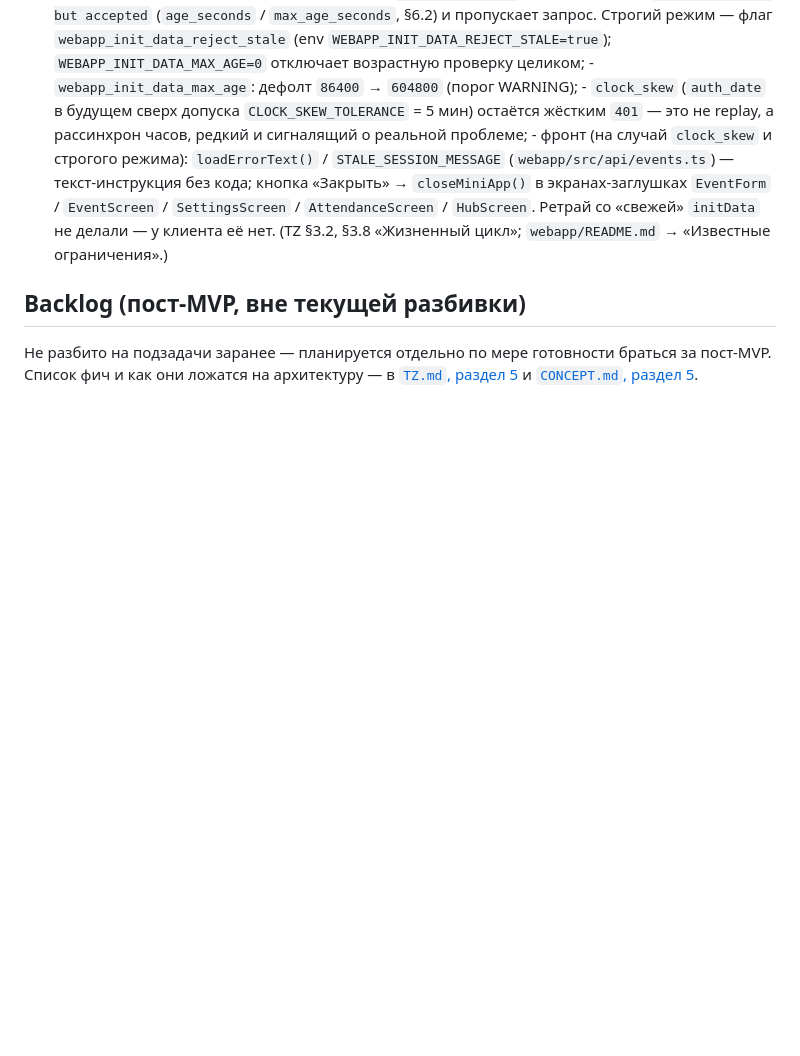
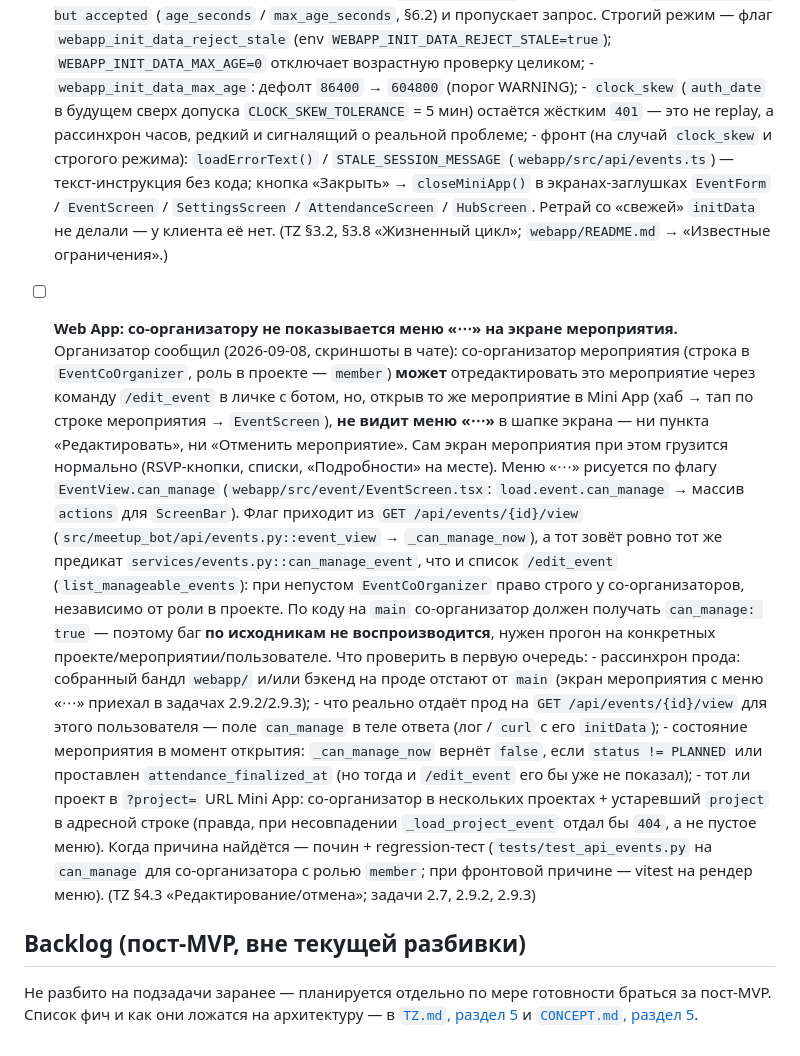
Before and after one commit to asutenshi/meetup-bot, a Markdown page: docs/TASKS.md, the part around the change. GitHub-like rendering; blank space fills up the shorter version.

Commit message:
docs: баг — со-организатору не видно меню «⋯» на экране мероприятия в Web App
Со-организатор мероприятия (роль в проекте member, строка в EventCoOrganizer)
редактирует его через /edit_event, но на экране мероприятия в Mini App не видит
меню «⋯» («Редактировать» / «Отменить»). Меню гейтится по EventView.can_manage;
и бэкенд (_can_manage_now → can_manage_event), и фронт по коду на main должны
пускать со-организатора — по исходникам не воспроизводится. Зафиксировано в
«Техническом долге» TASKS.md с чек-листом, что проверить (рассинхрон прода,
фактический can_manage в ответе /view, состояние мероприятия, project в URL).

Co-Authored-By: Claude Sonnet 5 <noreply@anthropic.com>
Claude-Session: https://claude.ai/code/session_016BpbLVkqDVD8nmGZ8gxHh1

```diff
--- a/docs/TASKS.md
+++ b/docs/TASKS.md
@@ -579,6 +579,42 @@
       (TZ §3.2, §3.8 «Жизненный цикл»; `webapp/README.md` → «Известные
       ограничения».)
 
+- [ ] **Web App: со-организатору не показывается меню «⋯» на экране
+      мероприятия.** Организатор сообщил (2026-09-08, скриншоты в чате):
+      со-организатор мероприятия (строка в `EventCoOrganizer`, роль в проекте —
+      `member`) **может** отредактировать это мероприятие через команду
+      `/edit_event` в личке с ботом, но, открыв то же мероприятие в Mini App
+      (хаб → тап по строке мероприятия → `EventScreen`), **не видит меню «⋯»** в
+      шапке экрана — ни пункта «Редактировать», ни «Отменить мероприятие». Сам
+      экран мероприятия при этом грузится нормально (RSVP-кнопки, списки,
+      «Подробности» на месте).
+      Меню «⋯» рисуется по флагу `EventView.can_manage`
+      (`webapp/src/event/EventScreen.tsx`: `load.event.can_manage` → массив
+      `actions` для `ScreenBar`). Флаг приходит из `GET /api/events/{id}/view`
+      (`src/meetup_bot/api/events.py::event_view` → `_can_manage_now`), а тот
+      зовёт ровно тот же предикат `services/events.py::can_manage_event`, что и
+      список `/edit_event` (`list_manageable_events`): при непустом
+      `EventCoOrganizer` право строго у со-организаторов, независимо от роли в
+      проекте. По коду на `main` со-организатор должен получать
+      `can_manage: true` — поэтому баг **по исходникам не воспроизводится**, нужен
+      прогон на конкретных проекте/мероприятии/пользователе.
+      Что проверить в первую очередь:
+      - рассинхрон прода: собранный бандл `webapp/` и/или бэкенд на проде отстают
+        от `main` (экран мероприятия с меню «⋯» приехал в задачах 2.9.2/2.9.3);
+      - что реально отдаёт прод на `GET /api/events/{id}/view` для этого
+        пользователя — поле `can_manage` в теле ответа (лог / `curl` с его
+        `initData`);
+      - состояние мероприятия в момент открытия: `_can_manage_now` вернёт
+        `false`, если `status != PLANNED` или проставлен `attendance_finalized_at`
+        (но тогда и `/edit_event` его бы уже не показал);
+      - тот ли проект в `?project=` URL Mini App: со-организатор в нескольких
+        проектах + устаревший `project` в адресной строке (правда, при
+        несовпадении `_load_project_event` отдал бы `404`, а не пустое меню).
+      Когда причина найдётся — почин + regression-тест
+      (`tests/test_api_events.py` на `can_manage` для со-организатора с ролью
+      `member`; при фронтовой причине — vitest на рендер меню). (TZ §4.3
+      «Редактирование/отмена»; задачи 2.7, 2.9.2, 2.9.3)
+
 ## Backlog (пост-MVP, вне текущей разбивки)
 
 Не разбито на подзадачи заранее — планируется отдельно по мере готовности
```
